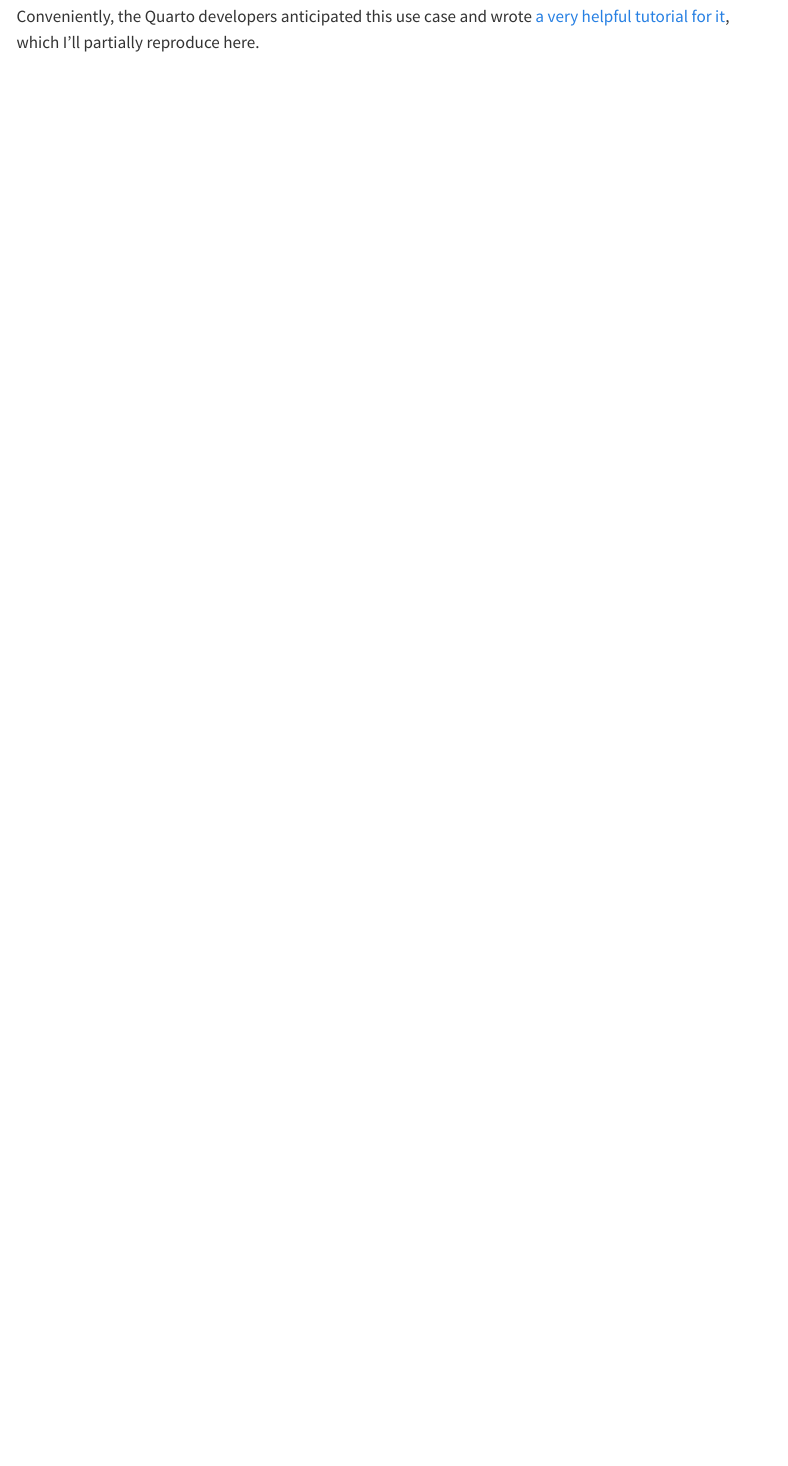
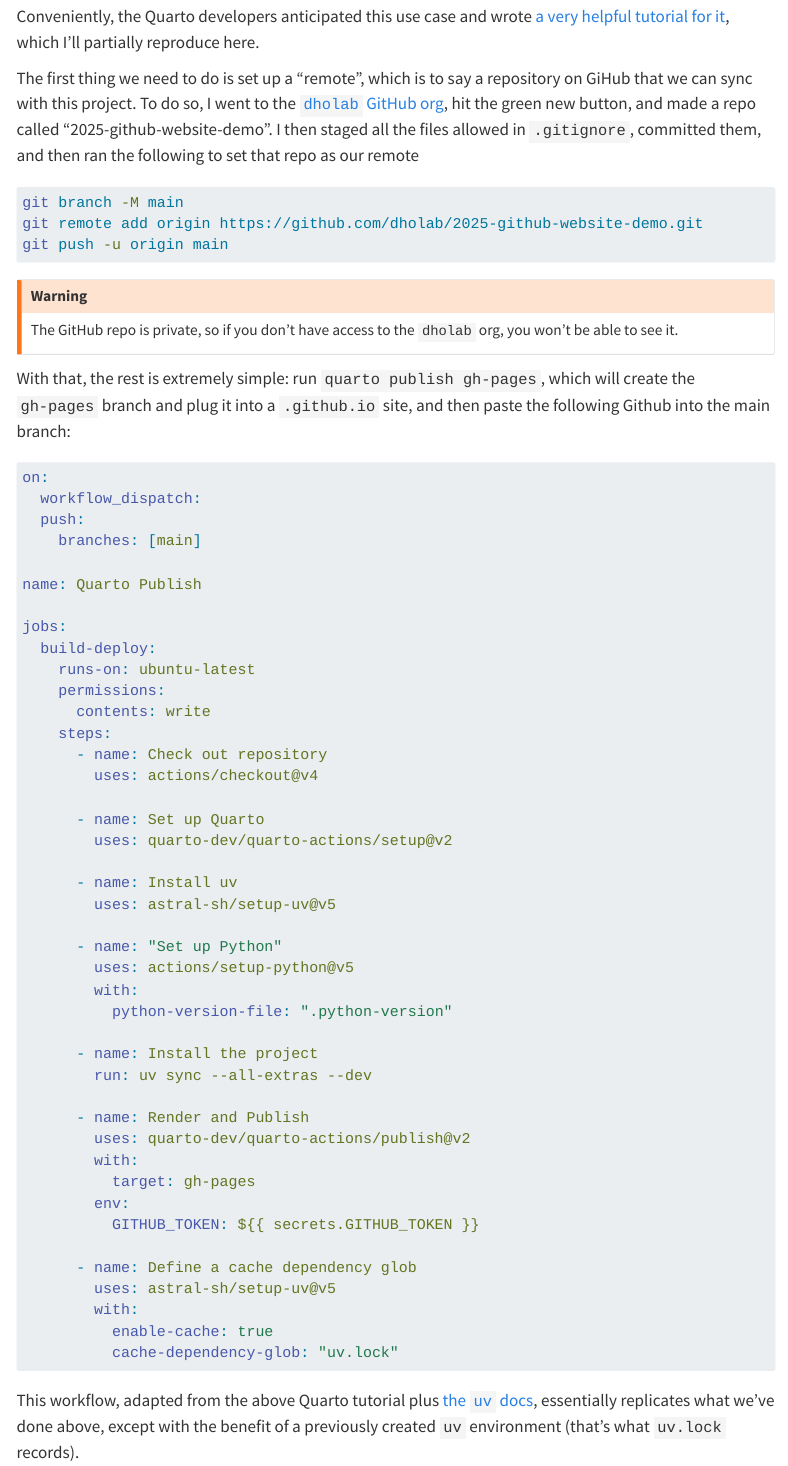
Before and after one commit to dholab/2025-github-website-demo, a Quarto document (setup.qmd): the page in a window 1100 px wide, from 4820 px down. Rendered offline with R 4.5, knitr and Pandoc in place of Quarto, with nearby package versions; menus at the side of the page are left out.

Commit message:
adding a publish workflow

````diff
--- /dev/null
+++ b/.github/workflows/publish.yml
@@ -0,0 +1,42 @@
+on:
+  workflow_dispatch:
+  push:
+    branches: [main]
+
+name: Quarto Publish
+
+jobs:
+  build-deploy:
+    runs-on: ubuntu-latest
+    permissions:
+      contents: write
+    steps:
+      - name: Check out repository
+        uses: actions/checkout@v4
+
+      - name: Set up Quarto
+        uses: quarto-dev/quarto-actions/setup@v2
+
+      - name: Install uv
+        uses: astral-sh/setup-uv@v5
+
+      - name: "Set up Python"
+        uses: actions/setup-python@v5
+        with:
+          python-version-file: ".python-version"
+
+      - name: Install the project
+        run: uv sync --all-extras --dev
+
+      - name: Render and Publish
+        uses: quarto-dev/quarto-actions/publish@v2
+        with:
+          target: gh-pages
+        env:
+          GITHUB_TOKEN: ${{ secrets.GITHUB_TOKEN }}
+
+      - name: Define a cache dependency glob
+        uses: astral-sh/setup-uv@v5
+        with:
+          enable-cache: true
+          cache-dependency-glob: "uv.lock"
--- a/setup.qmd
+++ b/setup.qmd
@@ -5,6 +5,7 @@
     html:
         embed-resources: true
         keep-ipynb: false
+        code-copy: true
 execute:
     echo: false
     eval: false
@@ -181,3 +182,64 @@
 4. Make sure GitHub re-renders our website whenever changes are pushed to the `main` branch.
 
 Conveniently, the Quarto developers anticipated this use case and wrote [a very helpful tutorial for it](https://quarto.org/docs/publishing/github-pages.html#publish-action), which I'll partially reproduce here.
+
+The first thing we need to do is set up a "remote", which is to say a repository on GiHub that we can sync with this project. To do so, I went to the [`dholab` GitHub org](https://github.com/dholab), hit the green new button, and made a repo called "2025-github-website-demo". I then staged all the files allowed in `.gitignore`, committed them, and then ran the following to set that repo as our remote
+
+```bash
+git branch -M main
+git remote add origin https://github.com/dholab/2025-github-website-demo.git
+git push -u origin main
+```
+
+::: {.callout-warning collapse=true}
+The GitHub repo is private, so if you don't have access to the `dholab` org, you won't be able to see it.
+:::
+
+With that, the rest is extremely simple: run `quarto publish gh-pages`, which will create the `gh-pages` branch and plug it into a `.github.io` site, and then paste the following Github into the main branch:
+
+``` {.yaml filename=".github/workflows/publish.yml"}
+on:
+  workflow_dispatch:
+  push:
+    branches: [main]
+
+name: Quarto Publish
+
+jobs:
+  build-deploy:
+    runs-on: ubuntu-latest
+    permissions:
+      contents: write
+    steps:
+      - name: Check out repository
+        uses: actions/checkout@v4
+
+      - name: Set up Quarto
+        uses: quarto-dev/quarto-actions/setup@v2
+
+      - name: Install uv
+        uses: astral-sh/setup-uv@v5
+
+      - name: "Set up Python"
+        uses: actions/setup-python@v5
+        with:
+          python-version-file: ".python-version"
+
+      - name: Install the project
+        run: uv sync --all-extras --dev
+
+      - name: Render and Publish
+        uses: quarto-dev/quarto-actions/publish@v2
+        with:
+          target: gh-pages
+        env:
+          GITHUB_TOKEN: ${{ secrets.GITHUB_TOKEN }}
+
+      - name: Define a cache dependency glob
+        uses: astral-sh/setup-uv@v5
+        with:
+          enable-cache: true
+          cache-dependency-glob: "uv.lock"
+```
+
+This workflow, adapted from the above Quarto tutorial plus [the `uv` docs](https://docs.astral.sh/uv/guides/integration/github/#using-uv-in-github-actions), essentially replicates what we've done above, except with the benefit of a previously created `uv` environment (that's what `uv.lock` records).
````
Also changed, not shown: setup.qmd (14 more changed lines), 1 other file.
